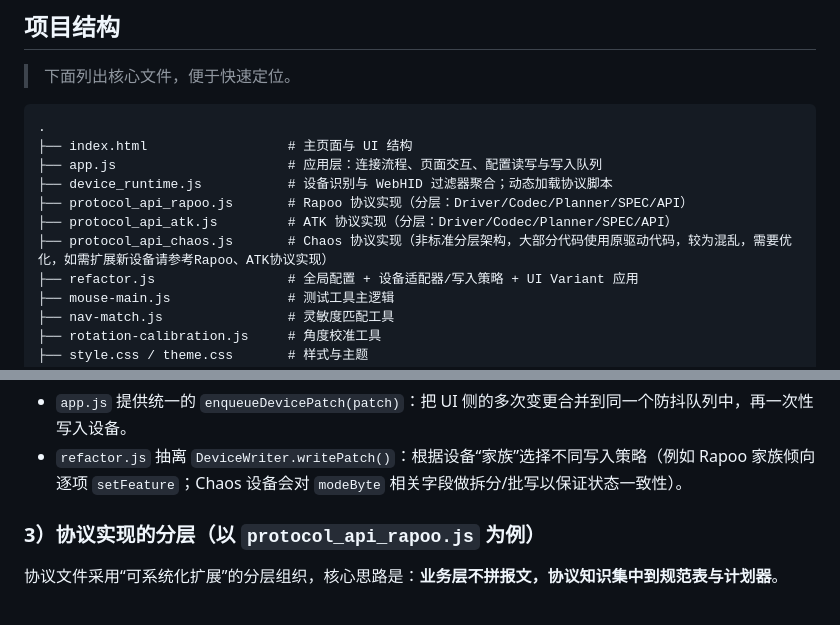
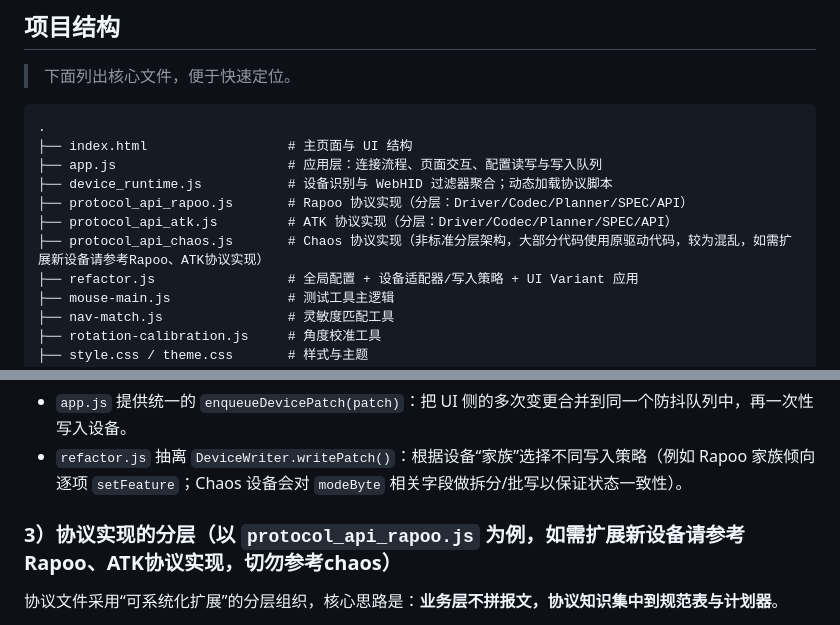
Before and after one commit to Nuitfanee/ClickSync, a Markdown page: README.md, 2 parts joined by grey strips. Rendered like a GitHub page.

```diff
--- a/README.md
+++ b/README.md
@@ -170,7 +170,7 @@ npx http-server . -p 8000
 ├── device_runtime.js           # 设备识别与 WebHID 过滤器聚合；动态加载协议脚本
 ├── protocol_api_rapoo.js       # Rapoo 协议实现（分层：Driver/Codec/Planner/SPEC/API）
 ├── protocol_api_atk.js         # ATK 协议实现（分层：Driver/Codec/Planner/SPEC/API）
-├── protocol_api_chaos.js       # Chaos 协议实现（非标准分层架构，大部分代码使用原驱动代码，较为混乱，需要优化，如需扩展新设备请参考Rapoo、ATK协议实现）
+├── protocol_api_chaos.js       # Chaos 协议实现（非标准分层架构，大部分代码使用原驱动代码，较为混乱，如需扩展新设备请参考Rapoo、ATK协议实现）
 ├── refactor.js                 # 全局配置 + 设备适配器/写入策略 + UI Variant 应用
 ├── mouse-main.js               # 测试工具主逻辑
 ├── nav-match.js                # 灵敏度匹配工具
@@ -196,7 +196,7 @@ npx http-server . -p 8000
 - `app.js` 提供统一的 `enqueueDevicePatch(patch)`：把 UI 侧的多次变更合并到同一个防抖队列中，再一次性写入设备。
 - `refactor.js` 抽离 `DeviceWriter.writePatch()`：根据设备“家族”选择不同写入策略（例如 Rapoo 家族倾向逐项 `setFeature`；Chaos 设备会对 `modeByte` 相关字段做拆分/批写以保证状态一致性）。
 
-### 3）协议实现的分层（以 `protocol_api_rapoo.js` 为例）
+### 3）协议实现的分层（以 `protocol_api_rapoo.js` 为例，如需扩展新设备请参考Rapoo、ATK协议实现，切勿参考chaos）
 
 协议文件采用“可系统化扩展”的分层组织，核心思路是：**业务层不拼报文，协议知识集中到规范表与计划器**。
 
```
